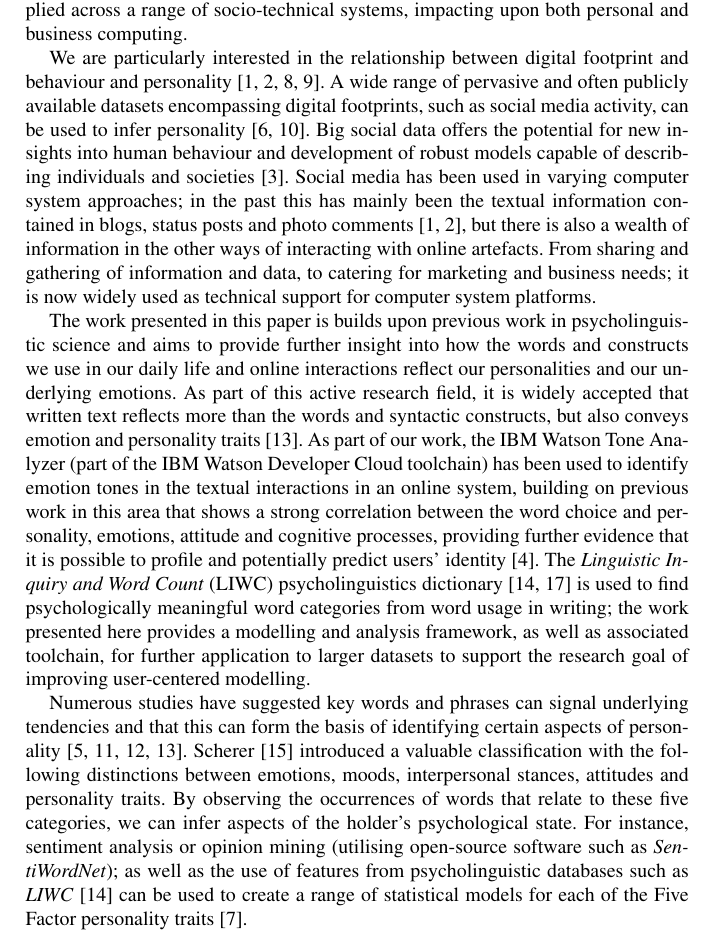
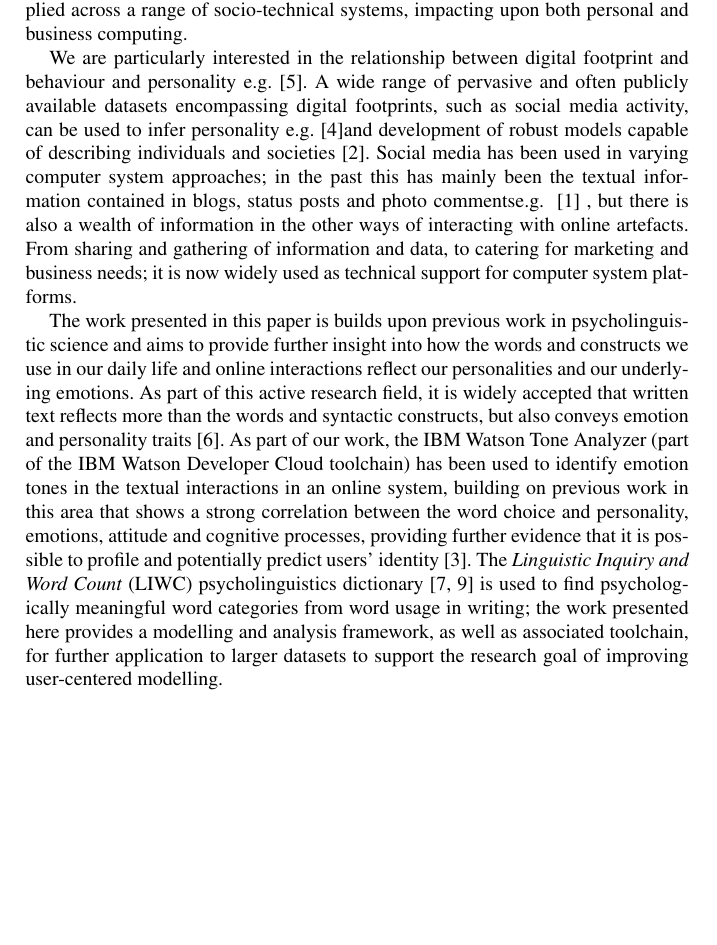
Before and after one commit to tomcrick/AI-2016, a LaTeX thesis (ai2016-final.tex): part of page 2 of 8 before the commit and part of page 2 of 6 after it, cut so that both start at the same text, the shorter picture padded with empty space. Compiled offline with pdfLaTeX.

Commit message:
Update ai2016-final.tex

```diff
--- a/ai2016-final.tex
+++ b/ai2016-final.tex
@@ -101,17 +101,17 @@ personal and business computing.
 
 We are particularly interested in the relationship between digital
 footprint and behaviour and
-personality~\citep{oatley+crick:2014,oatley-et-al_dasc2015,blamey-et-al-2012,blamey-et-al-2013}. A
-wide range of pervasive and often publicly available datasets
+personality e.g.~\citep{oatley+crick:2014}%,oatley-et-al_dasc2015,blamey-et-al-2012,blamey-et-al-2013}.
+. A wide range of pervasive and often publicly available datasets
 encompassing digital footprints, such as social media activity, can be
 used to infer
-personality~\citep{lambiotte+kosinski:2014,oatley-et-al-soccogcomp2015}. Big
-social data offers the potential for new insights into human behaviour
+personality e.g.~\citep{lambiotte+kosinski:2014}%,oatley-et-al-soccogcomp2015}. Big social data offers the potential for new insights into human behaviour
 and development of robust models capable of describing individuals and
 societies~\citep{lazer-et-al:2009}. Social media has been used in
 varying computer system approaches; in the past this has mainly been
 the textual information contained in blogs, status posts and photo
-comments~\cite{blamey-et-al-2012,blamey-et-al-2013}, but there is also
+commentse.g. ~\cite{blamey-et-al-2012} %,blamey-et-al-2013}
+, but there is also
 a wealth of information in the other ways of interacting with online
 artefacts. From sharing and gathering of information and data, to
 catering for marketing and business needs; it is now widely used as
@@ -152,19 +152,7 @@ improving user-centered modelling.
 
 %\section{Personality Insight}\label{personality}
 
-Numerous studies have suggested key words and phrases can signal
-underlying tendencies and that this can form the basis of identifying
-certain aspects of
-personality~\citep{iacobelli-et-al:2011,pennebaker+king:1999,oberlander+gill:2004,oberlander+gill:2006}.
-\citet{scherer:1984} introduced a valuable classification with the
-following distinctions between emotions, moods, interpersonal stances,
-attitudes and personality traits. By observing the occurrences of words that relate to these five categories, we can infer aspects of the holder's psychological state. For instance, sentiment analysis or
-opinion mining (utilising open-source software such as
-{\emph{SentiWordNet}}); as well as the use of features from
-psycholinguistic databases such as
-{\emph{LIWC}}~\citep{pennebaker-et-al:2001} can be used to create a range of
-statistical models for each of the Five Factor personality
-traits~\citep{mairesse-et-al:2007}.
+%Numerous studies have suggested key words and phrases can signal underlying tendencies and that this can form the basis of identifying certain aspects of personality~\citep{iacobelli-et-al:2011,pennebaker+king:1999,oberlander+gill:2004,oberlander+gill:2006}. \citet{scherer:1984} introduced a valuable classification with the following distinctions between emotions, moods, interpersonal stances, attitudes and personality traits. By observing the occurrences of words that relate to these five categories, we can infer aspects of the holder's psychological state. For instance, sentiment analysis or opinion mining (utilising open-source software such as{\emph{SentiWordNet}}); as well as the use of features from psycholinguistic databases such as {\emph{LIWC}}~\citep{pennebaker-et-al:2001} can be used to create a range of statistical models for each of the Five Factor personality traits~\citep{mairesse-et-al:2007}.
 
 %The ``Big Five'' model, focuses on five dimensions, namely: {\emph{Agreeableness}}, {\emph{Conscientiousness}}, {\emph{Extraversion}}, {\emph{Neuroticism}} and {\emph{Openness}}~\citep{norman:1963,peabody+goldberg:1989}. It should be noted that while researchers have continued to work with the Five Factors model, there are well known limitations~\cite{eysenck:1992,paunonen+jackson:2000,block:2010} that are often overlooked; however, over the past fifty years the Five Factor model has become a standard in psychology~\cite{mairesse-et-al:2007}, developing a large corpus of work to compare against.
 
```
Also changed, not shown: ai2016-final.tex (8 more changed lines).
